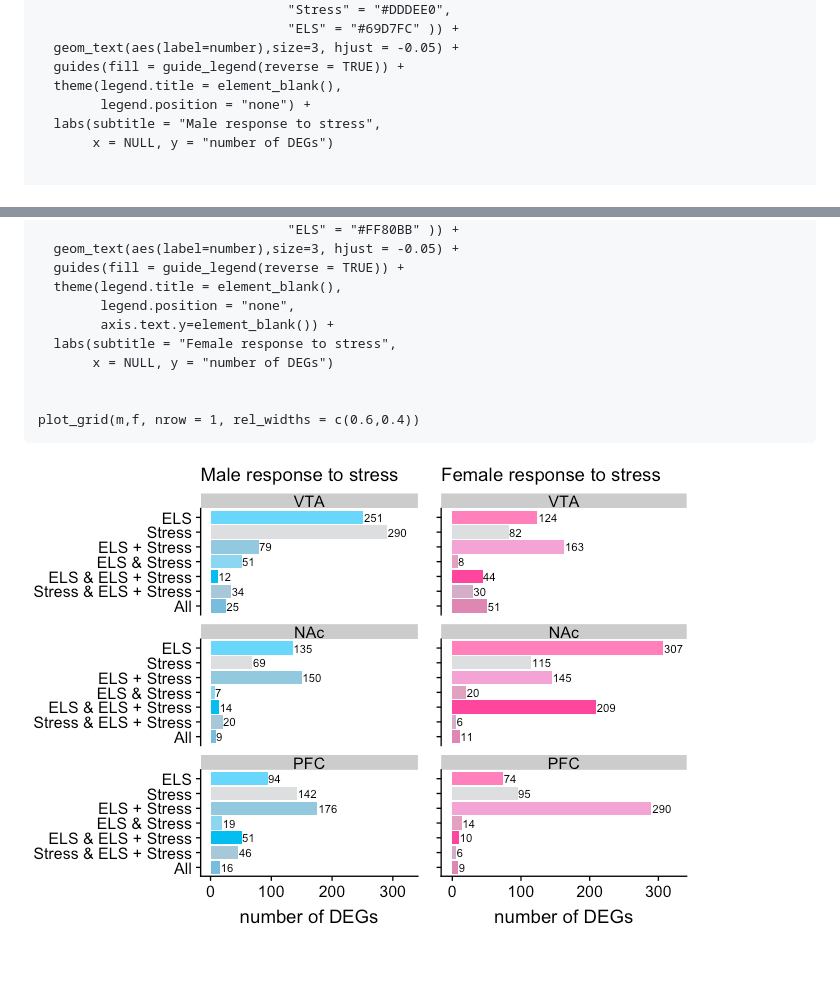
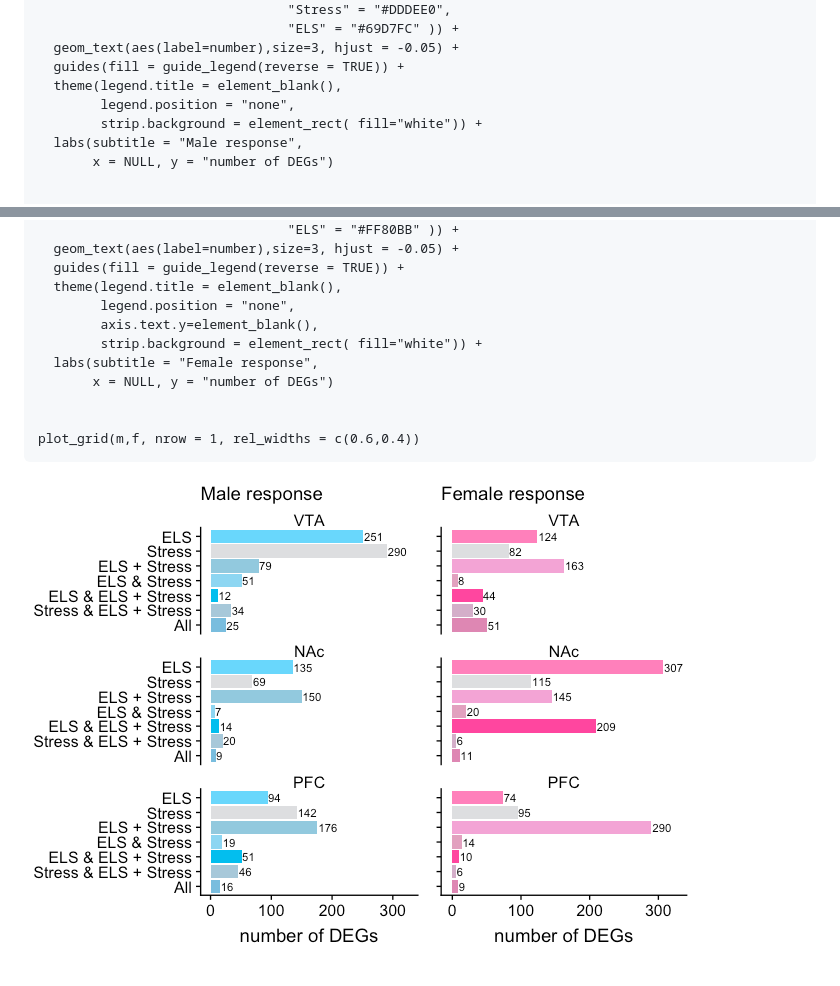
Before and after one commit to raynamharris/vennbar, a Markdown page: fig1venn.md, 2 parts joined by grey strips. Rendered like a GitHub page; pictures changed too: fig1venn-1.png.

Commit message:
remove grey background

```diff
--- a/fig1venn.md
+++ b/fig1venn.md
@@ -83,8 +83,9 @@
       geom_text(aes(label=number),size=3, hjust = -0.05) +
       guides(fill = guide_legend(reverse = TRUE)) +
       theme(legend.title = element_blank(),
-            legend.position = "none") +
-      labs(subtitle = "Male response to stress",
+            legend.position = "none",
+            strip.background = element_rect( fill="white")) +
+      labs(subtitle = "Male response",
            x = NULL, y = "number of DEGs")
 
 
@@ -105,8 +106,9 @@
       guides(fill = guide_legend(reverse = TRUE)) +
       theme(legend.title = element_blank(),
             legend.position = "none",
-            axis.text.y=element_blank()) +
-      labs(subtitle = "Female response to stress",
+            axis.text.y=element_blank(),
+            strip.background = element_rect( fill="white")) +
+      labs(subtitle = "Female response",
            x = NULL, y = "number of DEGs")
 
 
```
Also changed, not shown: 1 other file.
